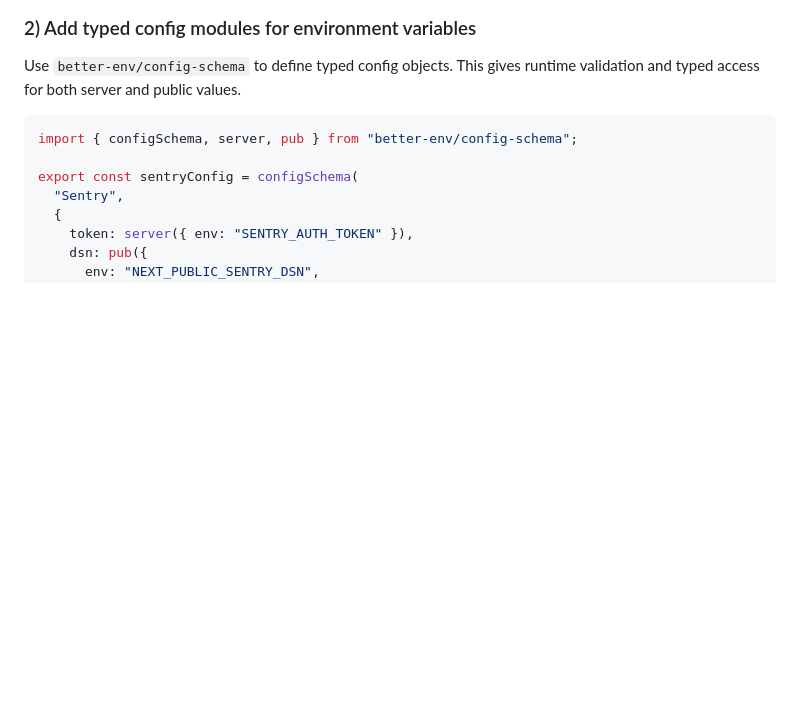
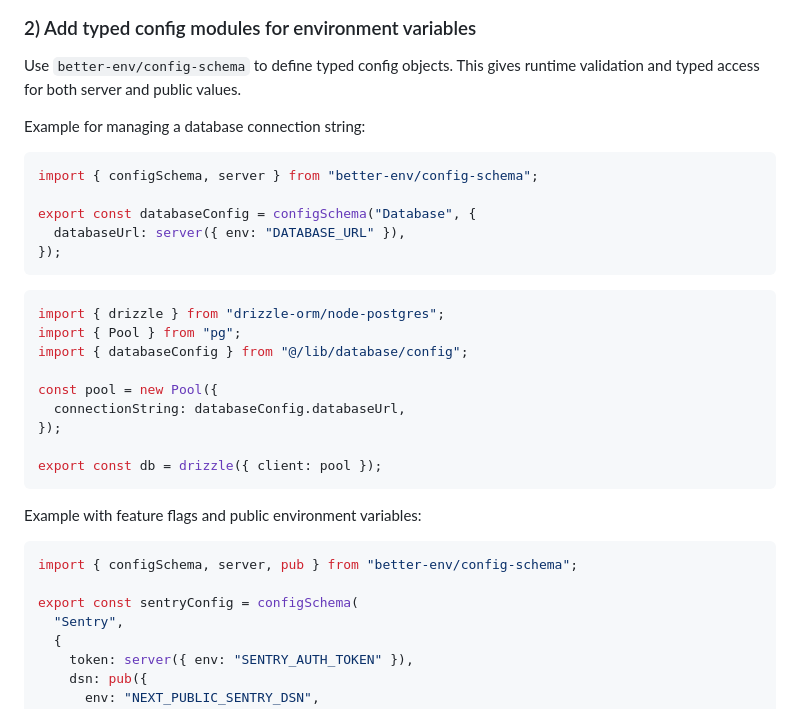
Before and after one commit to neondatabase/better-env, a Markdown page: README.md, the part around the change. Rendered like a GitHub page; blank space fills up the shorter version.

Commit message:
better readme

````diff
--- a/README.md
+++ b/README.md
@@ -25,6 +25,30 @@ npx skills add neondatabase/better-env
 ### 2) Add typed config modules for environment variables
 
 Use `better-env/config-schema` to define typed config objects. This gives runtime validation and typed access for both server and public values.
+
+Example for managing a database connection string:
+
+```ts
+import { configSchema, server } from "better-env/config-schema";
+
+export const databaseConfig = configSchema("Database", {
+  databaseUrl: server({ env: "DATABASE_URL" }),
+});
+```
+
+```ts
+import { drizzle } from "drizzle-orm/node-postgres";
+import { Pool } from "pg";
+import { databaseConfig } from "@/lib/database/config";
+
+const pool = new Pool({
+  connectionString: databaseConfig.databaseUrl,
+});
+
+export const db = drizzle({ client: pool });
+```
+
+Example with feature flags and public environment variables:
 
 ```ts
 import { configSchema, server, pub } from "better-env/config-schema";
````
